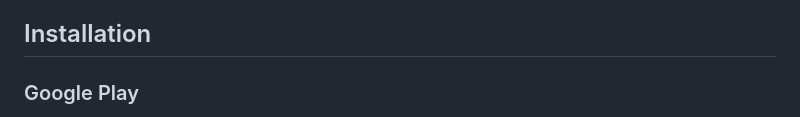
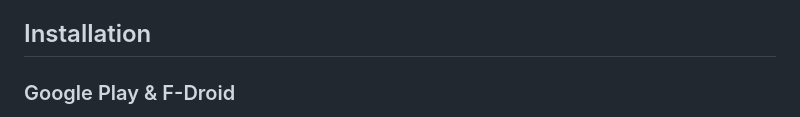
Before and after one commit to chenasraf/pantry-flutter, a Markdown page: README.md, the part around one of its changes. Rendered like a GitHub page.

Commit message:
docs: add f-droid link

```diff
--- a/README.md
+++ b/README.md
@@ -28,5 +28,5 @@ above. This repository is specifically for the companion mobile/desktop apps.
 
 ## Installation
 
-### Google Play
+### Google Play & F-Droid
 
```
Also changed, not shown: other parts of README.md (+2 -1 lines).
